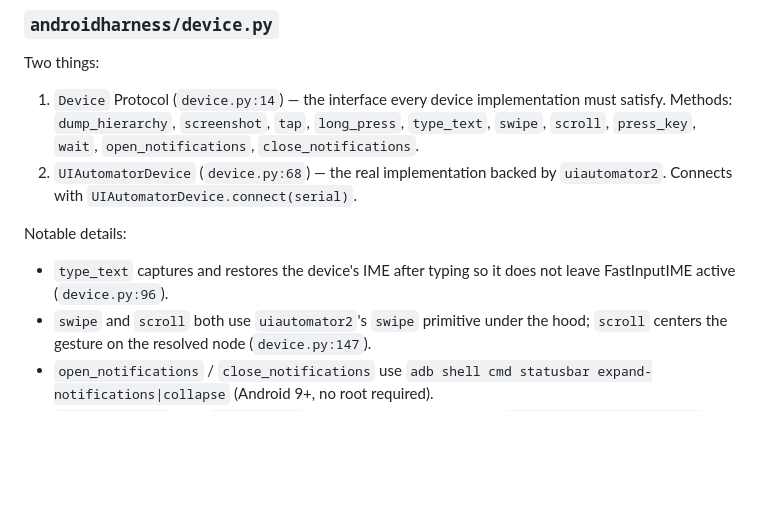
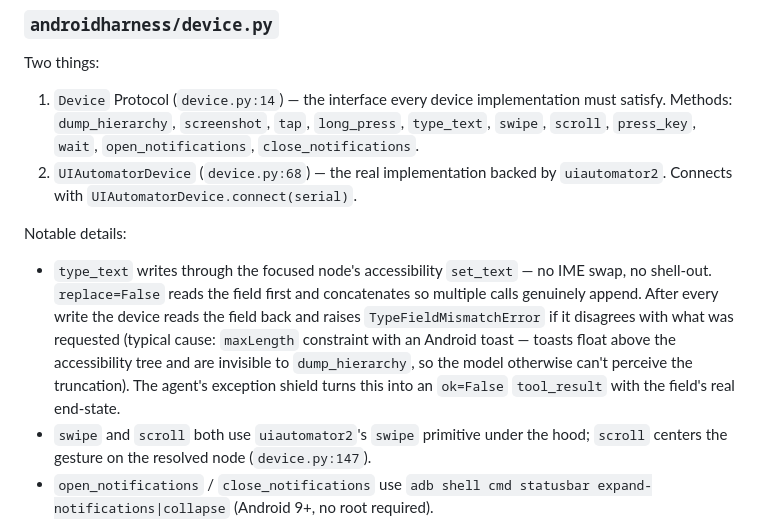
Before and after one commit to BigAddict/AndroidHarness, a Markdown page: docs/architecture.md, the part around the change. GitHub-like rendering; blank space fills up the shorter version.

```diff
--- a/docs/architecture.md
+++ b/docs/architecture.md
@@ -54,7 +54,7 @@ Two things:
 2. `UIAutomatorDevice` (`device.py:68`) — the real implementation backed by `uiautomator2`. Connects with `UIAutomatorDevice.connect(serial)`.
 
 Notable details:
-- `type_text` captures and restores the device's IME after typing so it does not leave FastInputIME active (`device.py:96`).
+- `type_text` writes through the focused node's accessibility `set_text` — no IME swap, no shell-out. `replace=False` reads the field first and concatenates so multiple calls genuinely append. After every write the device reads the field back and raises `TypeFieldMismatchError` if it disagrees with what was requested (typical cause: `maxLength` constraint with an Android toast — toasts float above the accessibility tree and are invisible to `dump_hierarchy`, so the model otherwise can't perceive the truncation). The agent's exception shield turns this into an `ok=False` `tool_result` with the field's real end-state.
 - `swipe` and `scroll` both use `uiautomator2`'s `swipe` primitive under the hood; `scroll` centers the gesture on the resolved node (`device.py:147`).
 - `open_notifications` / `close_notifications` use `adb shell cmd statusbar expand-notifications|collapse` (Android 9+, no root required).
 - `list_devices()` runs `adb devices` and resolves model names via `getprop ro.product.model`.
```
Also changed, not shown: docs/development.md (+2 -0 lines).
